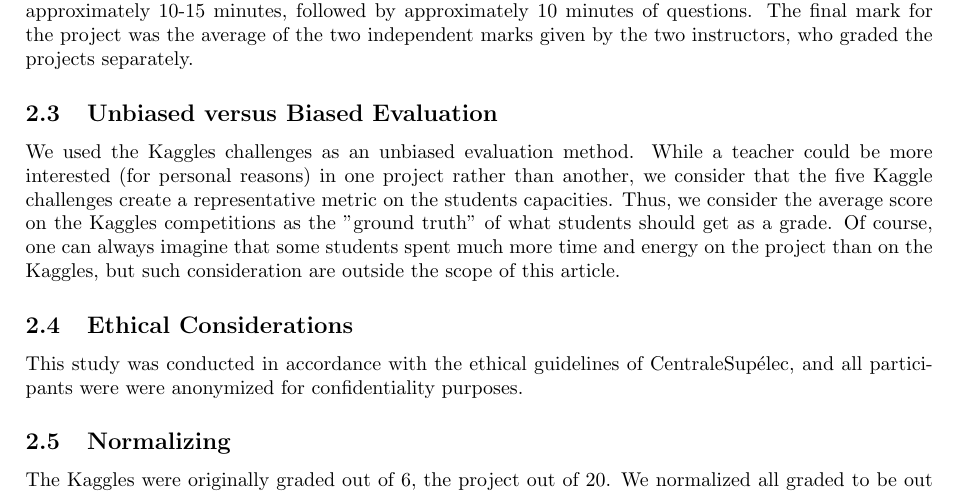
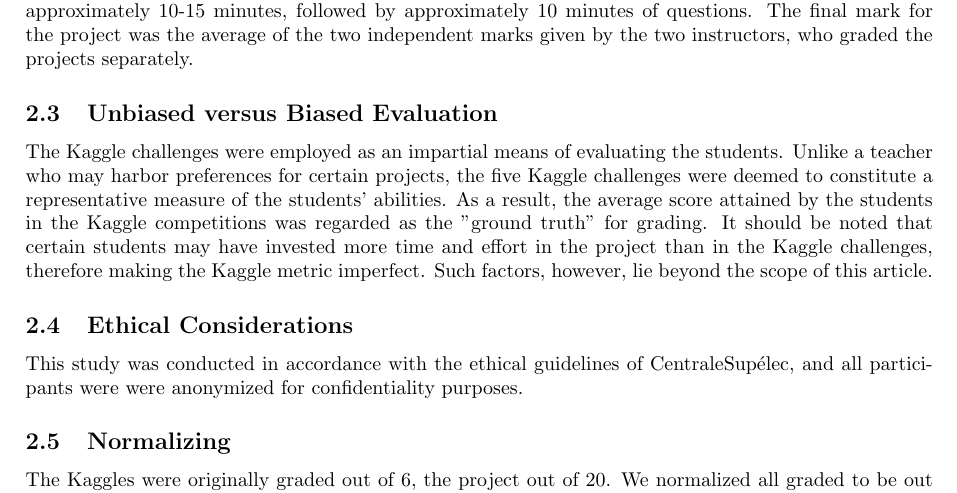
Before and after one commit to pauldubois98/MarkingCorrelation, a LaTeX paper (markingCorrelation.tex): part of page 2 of 3, cut so that both start at the same text. Compiled offline with pdfLaTeX.

Commit message:
rewritten in scientific style

```diff
--- a/markingCorrelation.tex
+++ b/markingCorrelation.tex
@@ -68,11 +68,11 @@
 	The final mark for the project was the average of the two independent marks given by the two instructors, who graded the projects separately.
 
 	\subsection{Unbiased versus Biased Evaluation}
-	We used the Kaggles challenges as an unbiased evaluation method.
-	While a teacher could be more interested (for personal reasons) in one project rather than another, we consider that the five Kaggle challenges create a representative metric on the students capacities.
-	Thus, we consider the average score on the Kaggles competitions as the "ground truth" of what students should get as a grade.
-	Of course, one can always imagine that some students spent much more time and energy on the project than on the Kaggles, but such consideration are outside the scope of this article.
-
+	The Kaggle challenges were employed as an impartial means of evaluating the students.
+	Unlike a teacher who may harbor preferences for certain projects, the five Kaggle challenges were deemed to constitute a representative measure of the students' abilities.
+	As a result, the average score attained by the students in the Kaggle competitions was regarded as the "ground truth" for grading.
+	It should be noted that certain students may have invested more time and effort in the project than in the Kaggle challenges, therefore making the Kaggle metric imperfect.
+	Such factors, however, lie beyond the scope of this article.
 
 	\subsection{Ethical Considerations}
 	This study was conducted in accordance with the ethical guidelines of CentraleSupélec, and all participants were were anonymized for confidentiality purposes.
```
Also changed, not shown: markingCorrelation.pdf.
